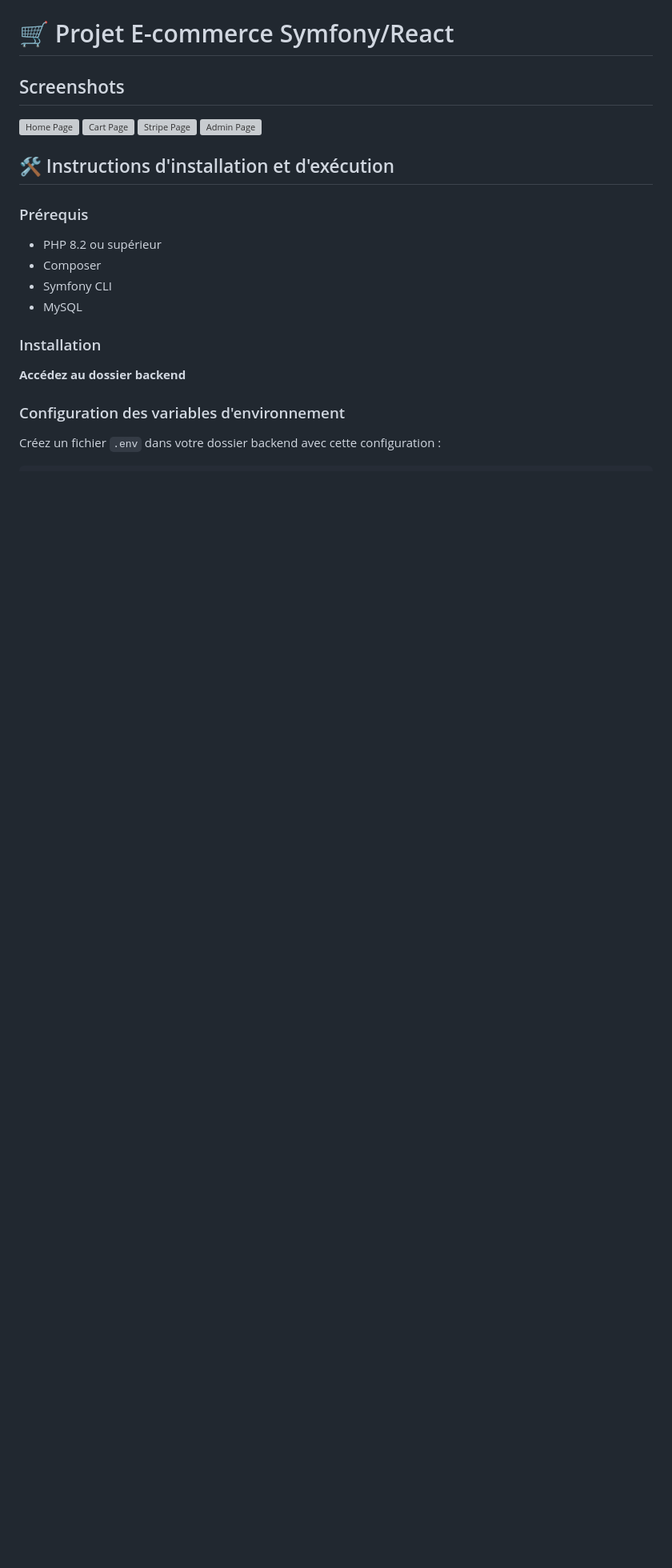
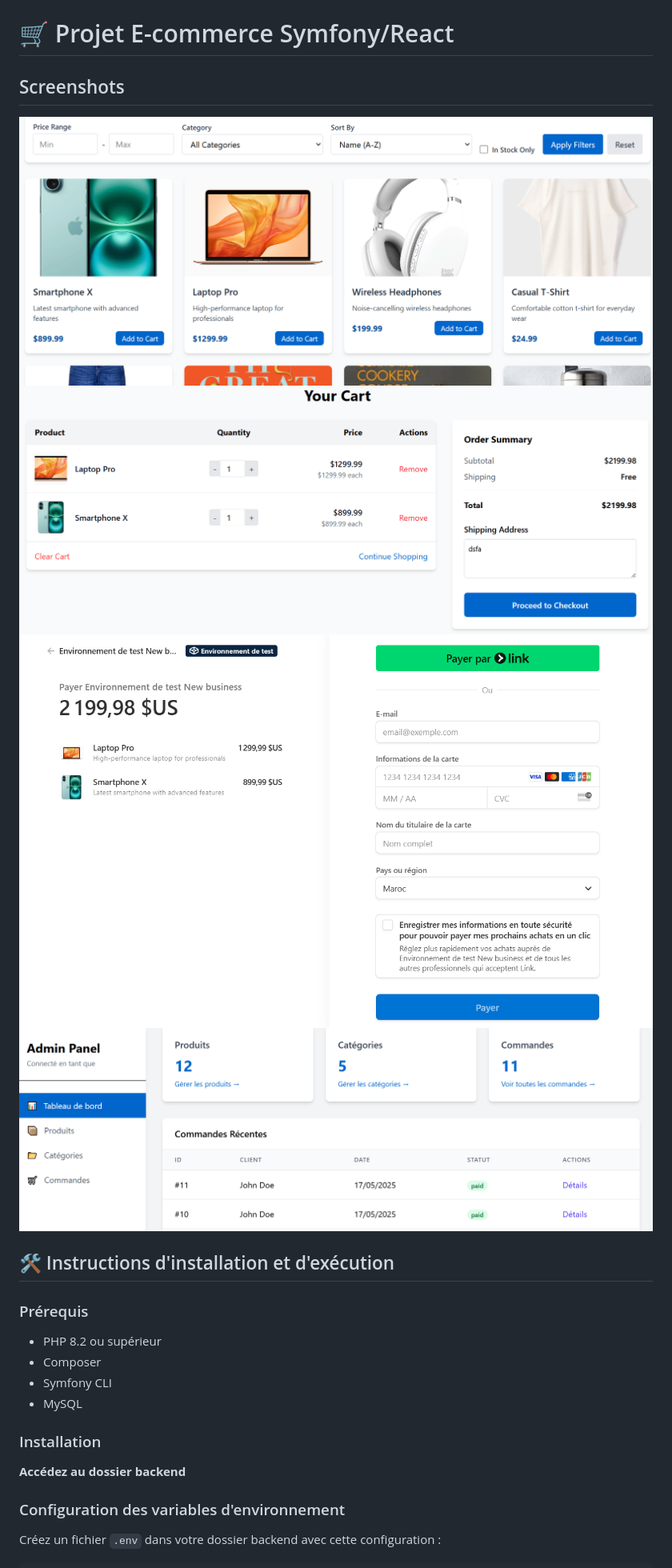
Before and after one commit to smailbiala/ecommerce-symfony-react, a Markdown page: README.md, the part around the change. Shown at 80% size. Drawn GitHub-style; blank space fills up the shorter version; grey boxes are pictures that could not be loaded.

```diff
--- a/README.md
+++ b/README.md
@@ -2,10 +2,10 @@
 
 ## Screenshots
 
-![Home Page](./images/home.png)
-![Cart Page](./images/cart.png)
-![Stripe Page](./images/stripe.png)
-![Admin Page](./images/admin.png)
+![Home Page](https://raw.githubusercontent.com/smailbiala/ecommerce-symfony-react/refs/heads/master/images/home.PNG)
+![Cart Page](https://raw.githubusercontent.com/smailbiala/ecommerce-symfony-react/refs/heads/master/images/cart.PNG)
+![Stripe Page](https://raw.githubusercontent.com/smailbiala/ecommerce-symfony-react/refs/heads/master/images/stripe.PNG)
+![Admin Page](https://raw.githubusercontent.com/smailbiala/ecommerce-symfony-react/refs/heads/master/images/admin.PNG)
 
 ## 🛠 Instructions d'installation et d'exécution
 
```
